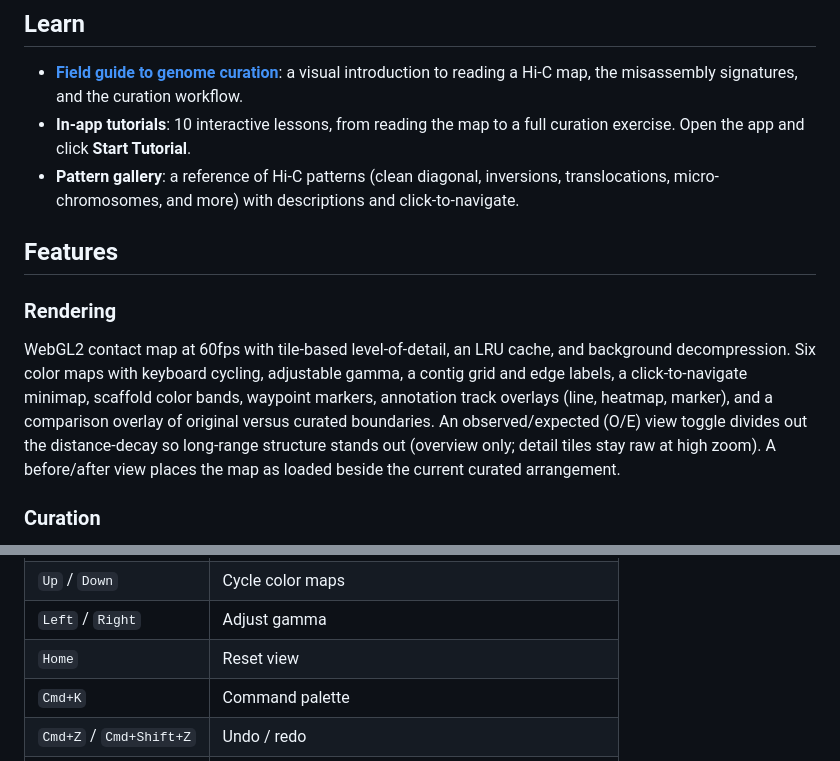
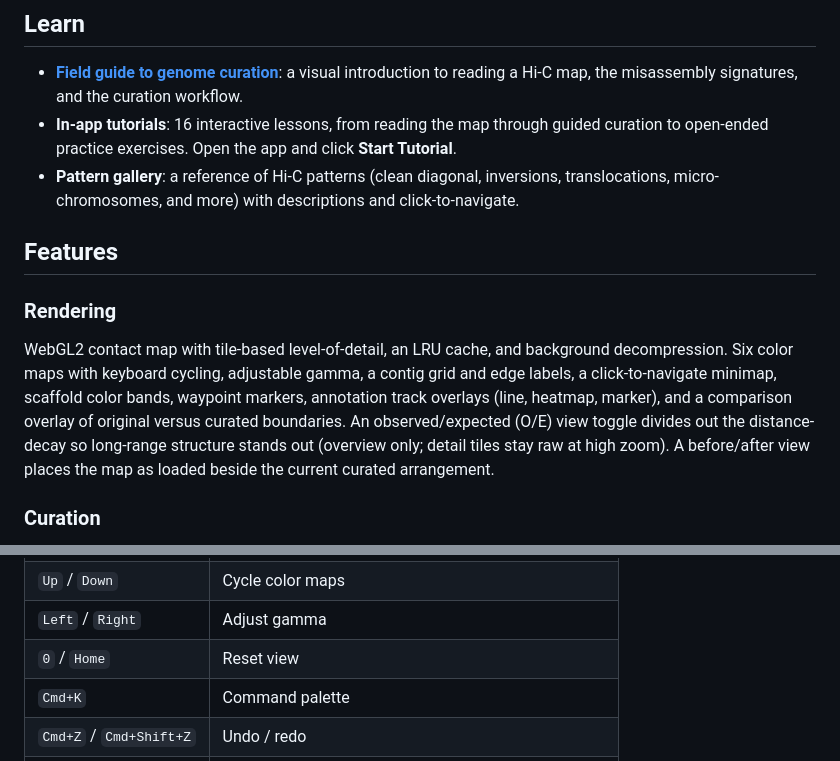
Before and after one commit to shandley/openpretext, a Markdown page: README.md, 2 parts joined by grey strips. Rendered like a GitHub page.

```diff
--- a/README.md
+++ b/README.md
@@ -37,14 +37,14 @@ OpenPretext needs a local HTTP server; opening the files over `file://` will not
 ## Learn
 
 - **[Field guide to genome curation](https://openpretext-guide.vercel.app)**: a visual introduction to reading a Hi-C map, the misassembly signatures, and the curation workflow.
-- **In-app tutorials**: 10 interactive lessons, from reading the map to a full curation exercise. Open the app and click **Start Tutorial**.
+- **In-app tutorials**: 16 interactive lessons, from reading the map through guided curation to open-ended practice exercises. Open the app and click **Start Tutorial**.
 - **Pattern gallery**: a reference of Hi-C patterns (clean diagonal, inversions, translocations, micro-chromosomes, and more) with descriptions and click-to-navigate.
 
 ## Features
 
 ### Rendering
 
-WebGL2 contact map at 60fps with tile-based level-of-detail, an LRU cache, and background decompression. Six color maps with keyboard cycling, adjustable gamma, a contig grid and edge labels, a click-to-navigate minimap, scaffold color bands, waypoint markers, annotation track overlays (line, heatmap, marker), and a comparison overlay of original versus curated boundaries. An observed/expected (O/E) view toggle divides out the distance-decay so long-range structure stands out (overview only; detail tiles stay raw at high zoom). A before/after view places the map as loaded beside the current curated arrangement.
+WebGL2 contact map with tile-based level-of-detail, an LRU cache, and background decompression. Six color maps with keyboard cycling, adjustable gamma, a contig grid and edge labels, a click-to-navigate minimap, scaffold color bands, waypoint markers, annotation track overlays (line, heatmap, marker), and a comparison overlay of original versus curated boundaries. An observed/expected (O/E) view toggle divides out the distance-decay so long-range structure stands out (overview only; detail tiles stay raw at high zoom). A before/after view places the map as loaded beside the current curated arrangement.
 
 ### Curation
 
@@ -140,7 +142,7 @@ Press `?` at any time for the full reference.
 | `[` / `,` | Previous waypoint |
 | `Up` / `Down` | Cycle color maps |
 | `Left` / `Right` | Adjust gamma |
-| `Home` | Reset view |
+| `0` / `Home` | Reset view |
 | `Cmd+K` | Command palette |
 | `Cmd+Z` / `Cmd+Shift+Z` | Undo / redo |
 | `Cmd+O` | Open file |
```
Also changed, not shown: other parts of README.md (+12 -10 lines), CHANGELOG.md (+23 -0 lines).
